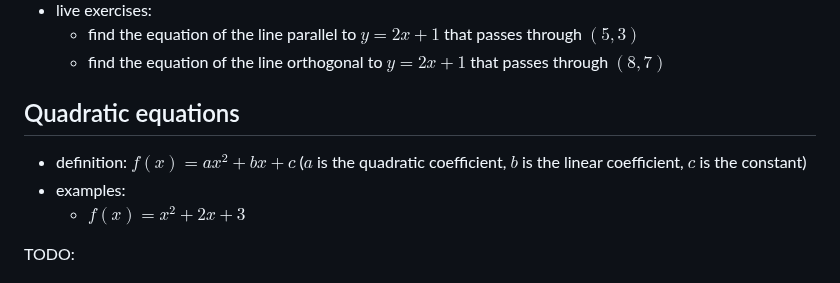
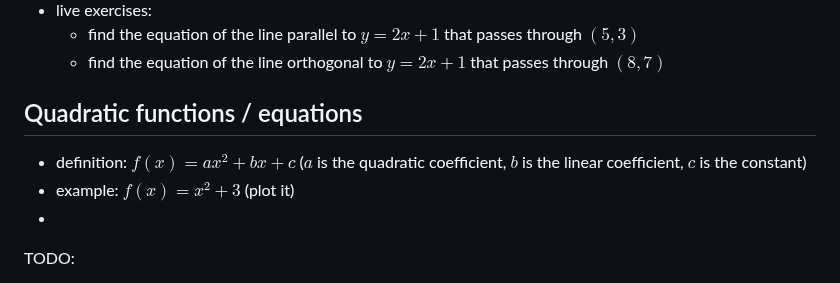
Before and after one commit to pauldubois98/RefresherMaths2023, a Markdown page: Notes.md, the part around the change. GitHub-like rendering.

```diff
--- a/Notes.md
+++ b/Notes.md
@@ -219,10 +219,10 @@ We will try to cover most of the prerequisites of the courses in the master's, i
   - live exercises:
     - find the equation of the line parallel to $y=2x+1$ that passes through $(5,3)$
     - find the equation of the line orthogonal to $y=2x+1$ that passes through $(8,7)$
-## Quadratic equations
+## Quadratic functions / equations
   - definition: $f(x) = ax^2+bx+c$ ($a$ is the quadratic coefficient, $b$ is the linear coefficient, $c$ is the constant)
-  - examples:
-    - $f(x) = x^2+2x+3$
+  - example: $f(x) = x^2+3$ (plot it)
+  -
 
 
 TODO:
```
